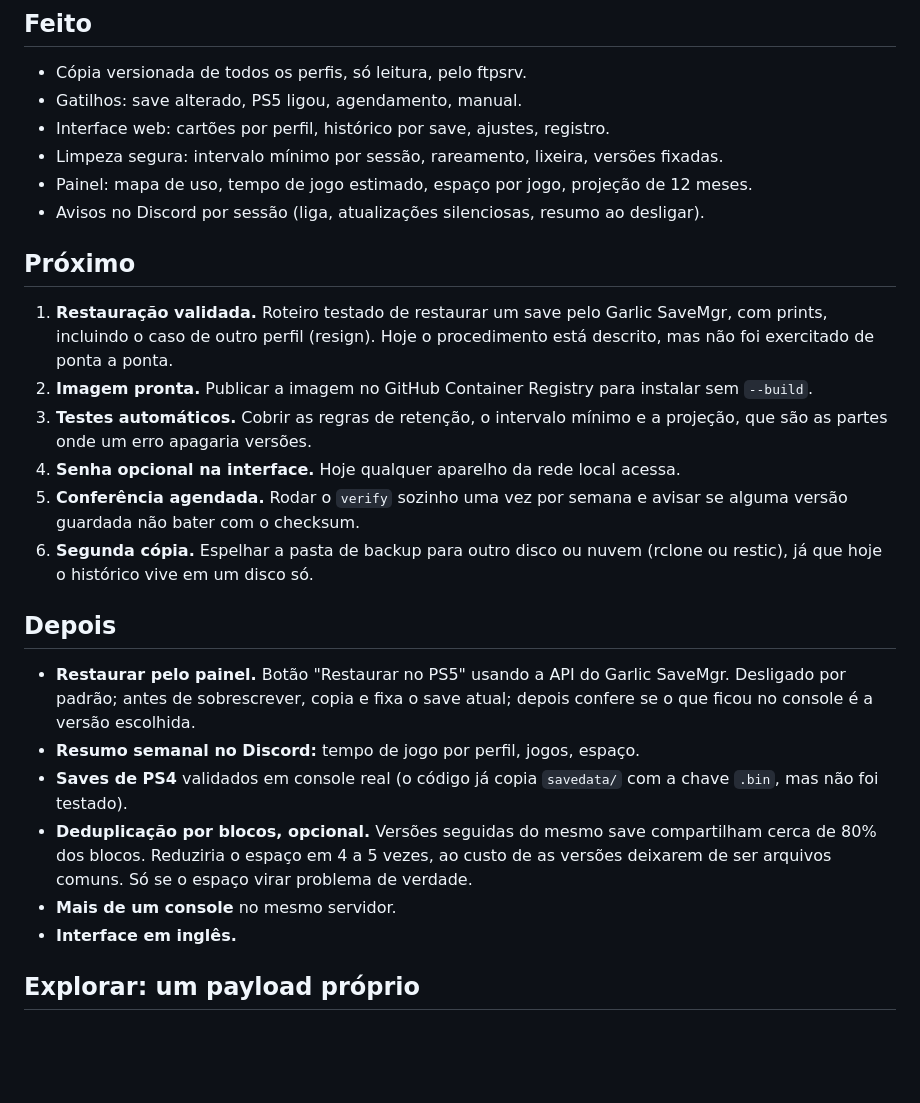
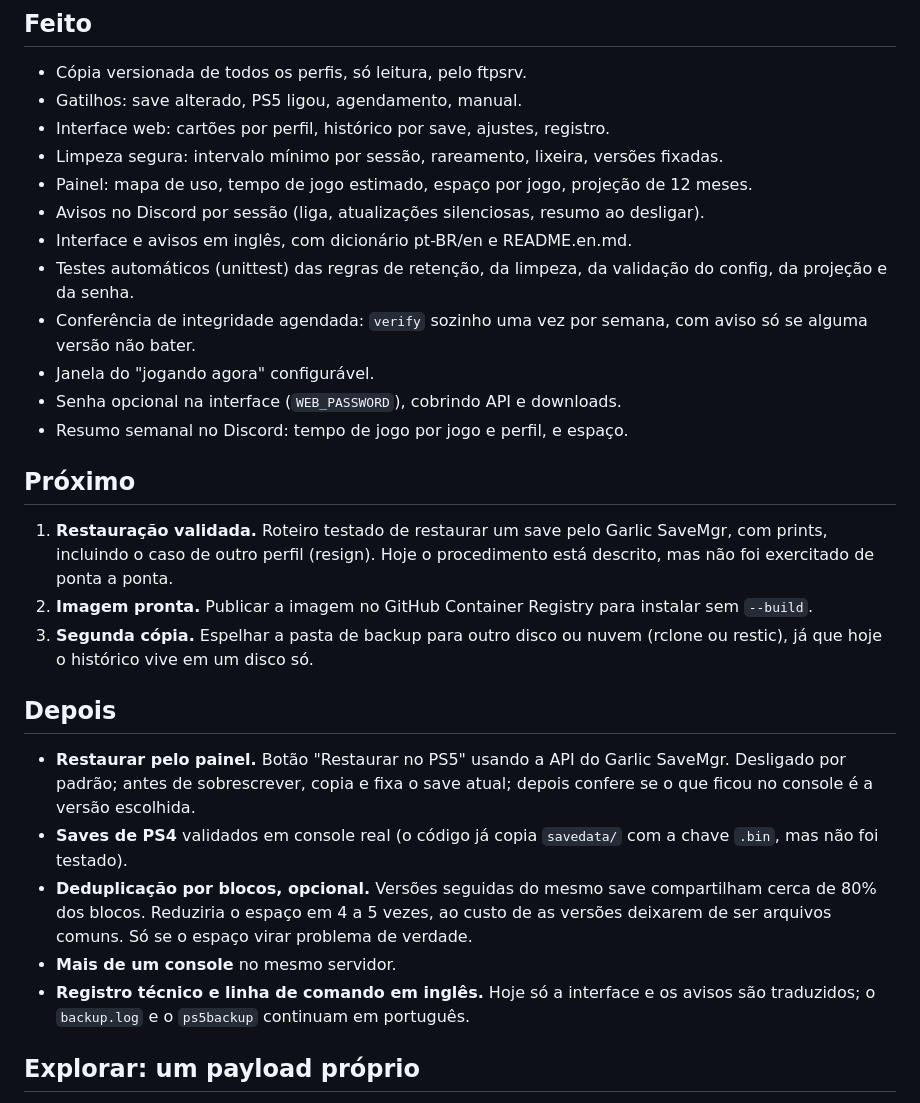
Before and after one commit to bps2414/cartao-de-memoria, a Markdown page: ROADMAP.md, the part around the change. Rendered like a GitHub page; blank space fills up the shorter version.

Commit message:
Roadmap: move para Feito o que entrou nesta rodada
Co-Authored-By: Claude Opus 5.5 <noreply@anthropic.com>
Claude-Session: https://claude.ai/code/session_01MUXpfhkyRG2RqV26xdvSig

```diff
--- a/ROADMAP.md
+++ b/ROADMAP.md
@@ -12,6 +12,14 @@ qualquer coisa que escreva no console entra desligada por padrão.
 - Limpeza segura: intervalo mínimo por sessão, rareamento, lixeira, versões fixadas.
 - Painel: mapa de uso, tempo de jogo estimado, espaço por jogo, projeção de 12 meses.
 - Avisos no Discord por sessão (liga, atualizações silenciosas, resumo ao desligar).
+- Interface e avisos em inglês, com dicionário pt-BR/en e README.en.md.
+- Testes automáticos (unittest) das regras de retenção, da limpeza, da validação
+  do config, da projeção e da senha.
+- Conferência de integridade agendada: `verify` sozinho uma vez por semana, com
+  aviso só se alguma versão não bater.
+- Janela do "jogando agora" configurável.
+- Senha opcional na interface (`WEB_PASSWORD`), cobrindo API e downloads.
+- Resumo semanal no Discord: tempo de jogo por jogo e perfil, e espaço.
 
 ## Próximo
 
@@ -20,12 +28,7 @@ qualquer coisa que escreva no console entra desligada por padrão.
    procedimento está descrito, mas não foi exercitado de ponta a ponta.
 2. **Imagem pronta.** Publicar a imagem no GitHub Container Registry para
    instalar sem `--build`.
-3. **Testes automáticos.** Cobrir as regras de retenção, o intervalo mínimo e a
-   projeção, que são as partes onde um erro apagaria versões.
-4. **Senha opcional na interface.** Hoje qualquer aparelho da rede local acessa.
-5. **Conferência agendada.** Rodar o `verify` sozinho uma vez por semana e
-   avisar se alguma versão guardada não bater com o checksum.
-6. **Segunda cópia.** Espelhar a pasta de backup para outro disco ou nuvem
+3. **Segunda cópia.** Espelhar a pasta de backup para outro disco ou nuvem
    (rclone ou restic), já que hoje o histórico vive em um disco só.
 
 ## Depois
@@ -33,7 +36,6 @@ qualquer coisa que escreva no console entra desligada por padrão.
 - **Restaurar pelo painel.** Botão "Restaurar no PS5" usando a API do Garlic
   SaveMgr. Desligado por padrão; antes de sobrescrever, copia e fixa o save
   atual; depois confere se o que ficou no console é a versão escolhida.
-- **Resumo semanal no Discord:** tempo de jogo por perfil, jogos, espaço.
 - **Saves de PS4** validados em console real (o código já copia `savedata/`
   com a chave `.bin`, mas não foi testado).
 - **Deduplicação por blocos, opcional.** Versões seguidas do mesmo save
@@ -41,7 +43,8 @@ qualquer coisa que escreva no console entra desligada por padrão.
   custo de as versões deixarem de ser arquivos comuns. Só se o espaço virar
   problema de verdade.
 - **Mais de um console** no mesmo servidor.
-- **Interface em inglês.**
+- **Registro técnico e linha de comando em inglês.** Hoje só a interface e os
+  avisos são traduzidos; o `backup.log` e o `ps5backup` continuam em português.
 
 ## Explorar: um payload próprio
 
```
